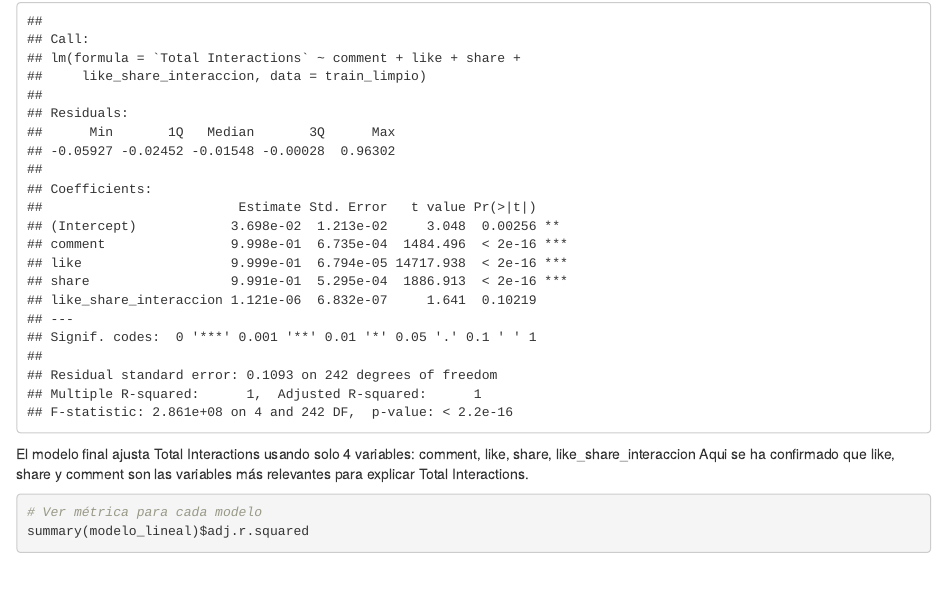
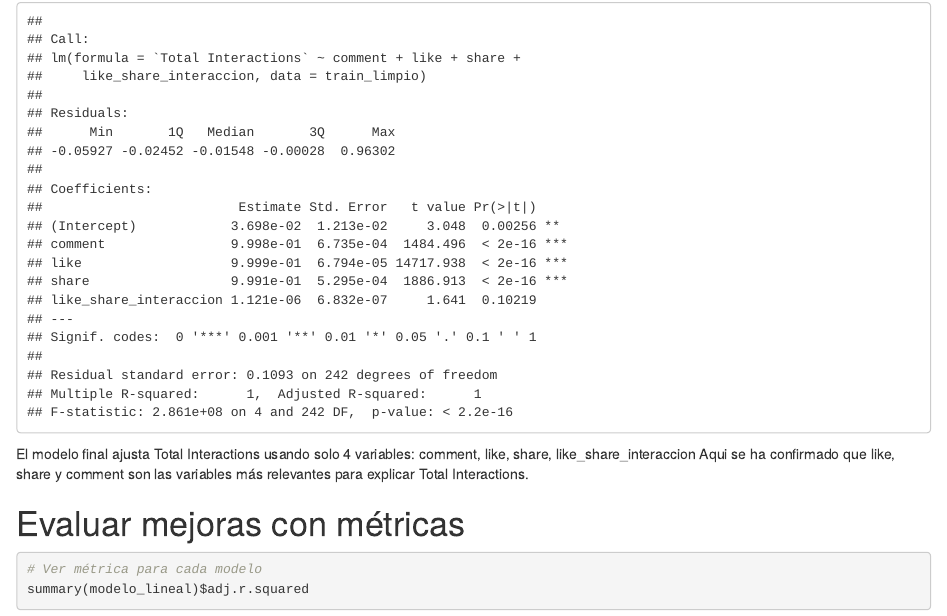
Before and after one commit to alonso13rescalvo/modelos_regresion, an R Markdown document (Alonso_Modelos.Rmd): the page in a window 1100 px wide, from 14030 px down. Rendered offline with R 4.5, knitr and Pandoc, with nearby package versions; some code elsewhere in the file could not run offline.

Commit message:
Update Alonso_Modelos.Rmd

````diff
--- a/Alonso_Modelos.Rmd
+++ b/Alonso_Modelos.Rmd
@@ -490,6 +490,7 @@ El modelo final ajusta Total Interactions usando solo 4 variables:
 comment, like, share, like_share_interaccion
 Aqui se ha confirmado que like, share y comment son las variables más relevantes para explicar Total Interactions.
 
+# Evaluar mejoras con métricas
 ```{r}
 # Ver métrica para cada modelo
 summary(modelo_lineal)$adj.r.squared
````
